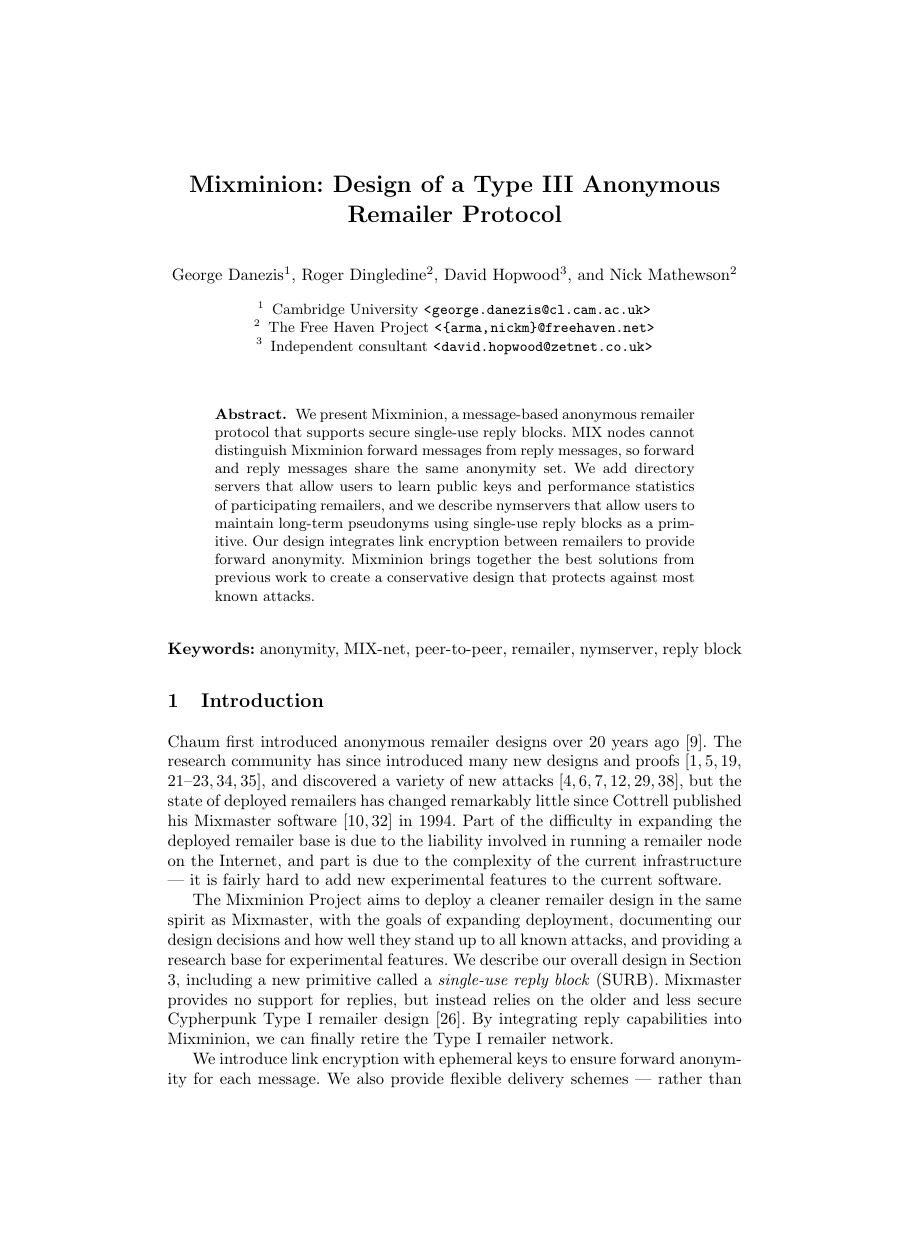
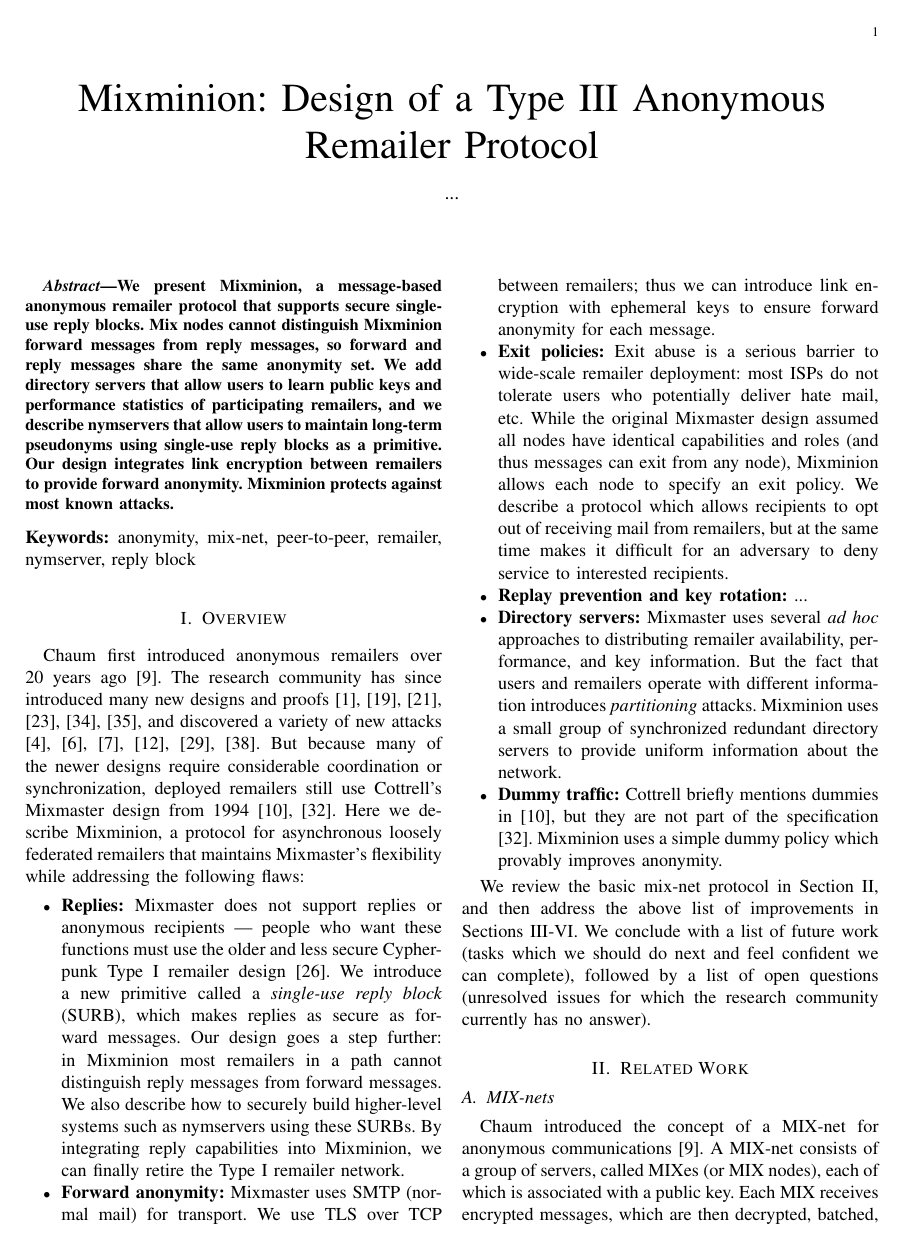
Before and after one commit to nmathewson/mixminion-doc, a LaTeX thesis (minion-design.tex): page 1 of 18 before the commit and page 1 of 11 after it. Compiled offline with pdfLaTeX.

Commit message:
starting to play with the intro section

```diff
--- a/minion-design.tex
+++ b/minion-design.tex
@@ -1,4 +1,6 @@
-\documentclass{llncs}
+% \documentclass[10pt, twocolumn]{IEEEtran}
+\documentclass[11pt]{IEEEtran}
+% \documentclass{llncs}
 
 \usepackage{url}
 \usepackage{graphics}
@@ -34,28 +36,26 @@
 
 % Removed for anonymous review
 %
-\author{George Danezis\inst{1} \and Roger Dingledine\inst{2} \and David Hopwood\inst{3}
-        \and Nick Mathewson\inst{2}}
-\institute{Cambridge University
-\email{\emailaddr{george.danezis@cl.cam.ac.uk}}
-\and
-The Free Haven Project
-\email{\emailaddr{{arma,nickm}@freehaven.net}}
-\and
-Independent consultant
-\email{\emailaddr{david.hopwood@zetnet.co.uk}}}
-%\author{Authors anonymous for submission}
+%\author{George Danezis\inst{1} \and Roger Dingledine\inst{2} \and David Hopwood\inst{3}
+%        \and Nick Mathewson\inst{2}}
+%\institute{Cambridge University
+%\email{\emailaddr{george.danezis@cl.cam.ac.uk}}
+%\and
+%The Free Haven Project
+%\email{\emailaddr{{arma,nickm}@freehaven.net}}
+%\and
+%Independent consultant
+%\email{\emailaddr{david.hopwood@zetnet.co.uk}}}
+\author{...}
 %\institute{}
-
 
 \maketitle
 \pagestyle{plain}
-% IH2002 wants page numbers
 
 \begin{abstract}
 
 We present Mixminion, a message-based anonymous remailer protocol that
-supports secure single-use reply blocks. MIX nodes cannot distinguish
+supports secure single-use reply blocks. Mix nodes cannot distinguish
 Mixminion forward messages from reply messages, so forward and reply
 messages share
 the same anonymity set. We add directory servers that allow users to
@@ -63,43 +63,43 @@
 and we describe nymservers that allow users to maintain long-term
 pseudonyms using single-use reply blocks as a primitive. Our design
 integrates link encryption between remailers to provide
-forward anonymity. Mixminion brings together the best solutions from
-previous work to create a conservative design that protects against most
-known attacks.
+forward anonymity. Mixminion %brings together the best solutions from
+%previous work to
+protects against most known attacks.
 
 \end{abstract}
 
-\noindent \textbf{Keywords:} anonymity, MIX-net, peer-to-peer, remailer, nymserver, reply block
+\noindent \textbf{Keywords:} anonymity, mix-net, peer-to-peer, remailer, nymserver, reply block
 
 %%%%%%%%%%%%%%%%%%%%%%%%%%%%%%%%%%%%%%%%%%%%%%%%%%%%%%%%%%%%%%%%%%%%%%%
 
-\section{Introduction}
+\section{Overview}
 \label{sec:intro}
 
-Chaum first introduced anonymous remailer designs over 20 years ago
+Chaum first introduced anonymous remailers over 20 years ago
 \cite{chaum-mix}. The research community has since introduced many new
-designs and proofs
-\cite{abe,web-mix,babel,flash-mix,realtime-mix,kesdogan,shuffle,hybrid-mix},
+designs and proofs \cite{abe,babel,flash-mix,kesdogan,shuffle,hybrid-mix},
 and discovered a variety of new attacks
-\cite{back-traffic-analysis,langos02,disad-free-routes,desmedt,mitkuro,raymond00},
-but the state of deployed remailers has changed remarkably little since
-Cottrell published his Mixmaster software \cite{mixmaster-attacks,mixmaster-spec}
-in 1994.  Part of the difficulty in expanding the deployed remailer base is
-due to the liability involved in running a remailer node on the Internet,
-and part is due to the complexity of the current infrastructure ---
-it is fairly hard to add new experimental features to the current software.
+\cite{back-traffic-analysis,langos02,disad-free-routes,desmedt,mitkuro,raymond00}.
+But because many of the newer designs require considerable coordination or
+synchronization, deployed remailers still use Cottrell's Mixmaster
+design from 1994 \cite{mixmaster-attacks,mixmaster-spec}. Here we describe
+Mixminion, a protocol for asynchronous loosely federated remailers that
+maintains Mixmaster's flexibility while addressing the following flaws:
 
-The Mixminion Project aims to deploy a cleaner remailer design
-in the same spirit as Mixmaster, with the goals of expanding
-deployment, documenting our design decisions and how well they stand
-up to all known attacks, and providing a research base for
-experimental features. We describe our overall design in Section
-\ref{sec:design}, including a new primitive called a \emph{single-use
-reply block} (SURB).  Mixmaster provides no support for replies, but
-instead relies on the older and less secure Cypherpunk Type I remailer
-design \cite{remailer-history}. By integrating reply capabilities into
-Mixminion, we can finally retire the Type I remailer network.
+\begin{itemize}
+\item \textbf{Replies:} Mixmaster does not support replies or anonymous
+recipients --- people who want these functions must use the older and
+less secure Cypherpunk Type I remailer design \cite{remailer-history}. We
+introduce a new primitive called a \emph{single-use reply block} (SURB),
+which makes replies as secure as forward messages. Our design goes a
+step further: in Mixminion most remailers in a path cannot distinguish
+reply messages from forward messages. We also describe how to securely
+build higher-level systems such as nymservers using these SURBs. By
+integrating reply capabilities into Mixminion, we can finally retire
+the Type I remailer network.
 
-We introduce link encryption with ephemeral keys to ensure forward
-anonym\-ity for each message. We also provide flexible delivery schemes ---
-rather than just allowing delivery to mail or Usenet, we allow designers
+\item \textbf{Forward anonymity:} Mixmaster uses SMTP (normal mail) for
+transport. We use TLS over TCP between remailers; thus we can introduce
+link encryption with ephemeral keys to ensure forward anonymity for
+each message.
@@ -122,7 +115,57 @@
+\item \textbf{Exit policies:} Exit abuse is a serious barrier to wide-scale
+remailer deployment: most ISPs do not tolerate users who potentially
+deliver hate mail, etc. While the original Mixmaster design assumed all
+nodes have identical capabilities and roles (and thus messages can exit
+from any node), Mixminion allows each node to specify an exit policy. We
+describe a protocol which allows recipients to opt out of receiving mail
+from remailers, but at the same time makes it difficult for an adversary
+to deny service to interested recipients.
+
+\item \textbf{Replay prevention and key rotation:} ...
+
+\item \textbf{Directory servers:} Mixmaster uses several \emph{ad hoc}
+approaches to distributing remailer availability, performance, and
+key information. But the fact that users and remailers operate with
+different information introduces \emph{partitioning} attacks. Mixminion
+uses a small group of synchronized redundant directory servers
+to provide uniform information about the network.
+
+\item \textbf{Dummy traffic:} Cottrell briefly mentions dummies in
+\cite{mixmaster-attacks}, but they are not part of the specification
+\cite{mixmaster-spec}. Mixminion uses a simple dummy policy which provably
+improves anonymity. % compared to the absence of dummies.
+
+\end{itemize}
+
+%Part of the difficulty in expanding the deployed remailer base is
+%due to the liability involved in running a remailer node on the Internet,
+%and part is due to the complexity of the current infrastructure ---
+%it is fairly hard to add new experimental features to the current software.
+
+We review the basic mix-net protocol in Section \ref{sec:related},
+and then address the above list of improvements in Sections
+\ref{sec:design}-\ref{sec:nymservers}. We conclude with a list of future
+work (tasks which we should do next and feel confident we can complete),
+followed by a list of open questions (unresolved issues for which the
+research community currently has no answer).
+
+%The Mixminion Project aims to deploy a cleaner remailer design
+%in the same spirit as Mixmaster, with the goals of expanding
+%deployment, documenting our design decisions and how well they stand
+%up to all known attacks, and providing a research base for
+%experimental features.
+
+%Mixminion is a best-of-breed remailer protocol that uses conservative design
+%approaches to provide security against most known attacks. The overall
+%Mixminion Project is a joint effort between cryptography and anonymity
+%researchers and Mixmaster remailer operators. This design document
+%represents the first step in peer review of the Type III remailer
+%protocol.
 
 %%%%%%%%%%%%%%%%%%%%%%%%%%%%%%%%%%%%%%%%%%%%%%%%%%%%%%%%%%%%%%%%%%%%%%%
 
 \section{Related Work}
+\label{sec:related}
 
 \subsection{MIX-nets}
 
```
Also changed, not shown: minion-design.tex (37 more changed lines).
